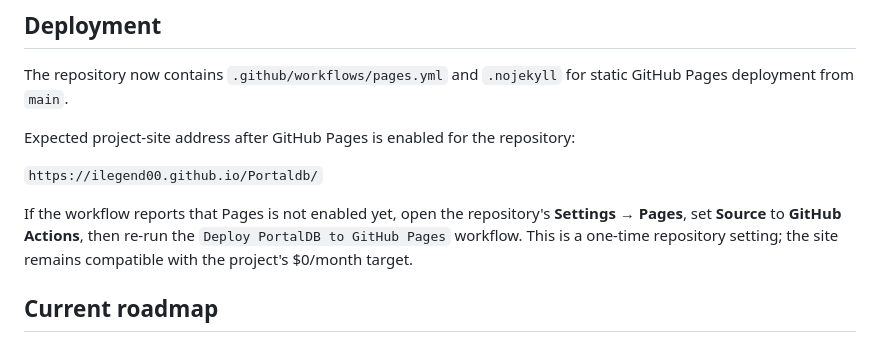
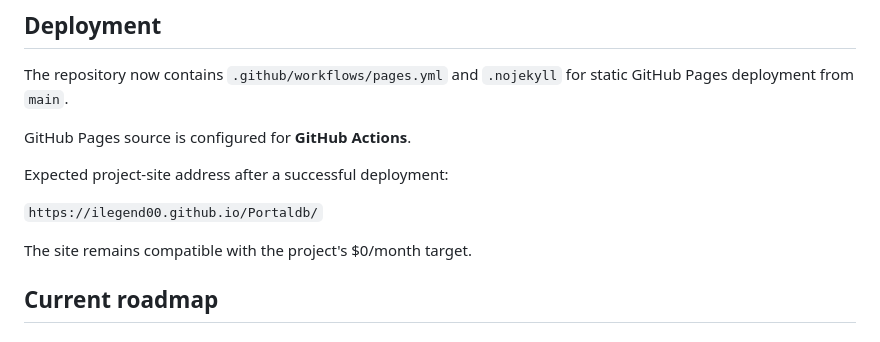
Before and after one commit to iLegend00/Portaldb, a Markdown page: README.md, the part around the change. GitHub-like rendering.

Commit message:
Trigger Pages deploy after enabling GitHub Actions

```diff
--- a/README.md
+++ b/README.md
@@ -76,11 +76,13 @@ Standalone tools:
 
 The repository now contains `.github/workflows/pages.yml` and `.nojekyll` for static GitHub Pages deployment from `main`.
 
-Expected project-site address after GitHub Pages is enabled for the repository:
+GitHub Pages source is configured for **GitHub Actions**.
+
+Expected project-site address after a successful deployment:
 
 `https://ilegend00.github.io/Portaldb/`
 
-If the workflow reports that Pages is not enabled yet, open the repository's **Settings → Pages**, set **Source** to **GitHub Actions**, then re-run the `Deploy PortalDB to GitHub Pages` workflow. This is a one-time repository setting; the site remains compatible with the project's $0/month target.
+The site remains compatible with the project's $0/month target.
 
 ## Current roadmap
 
```
